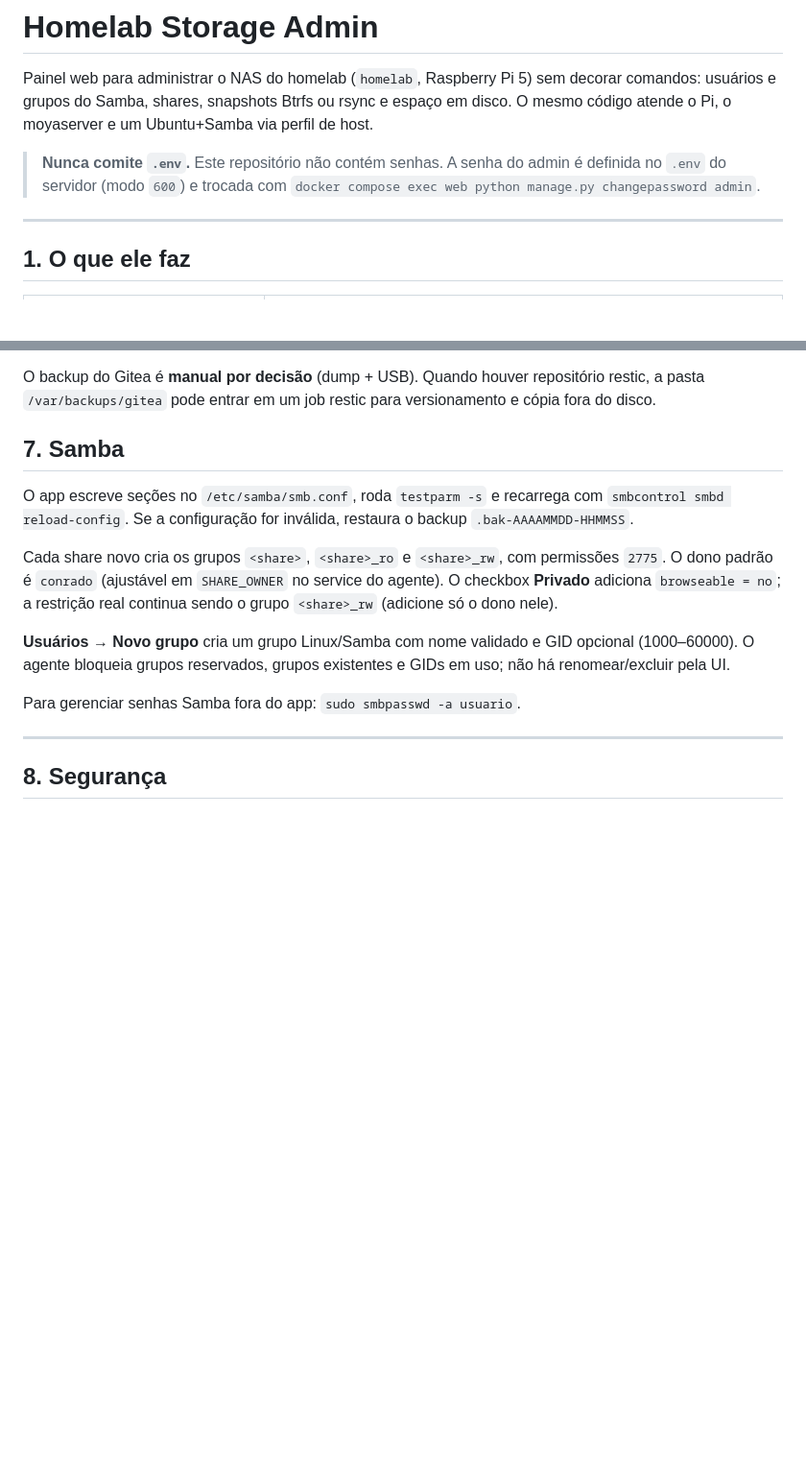
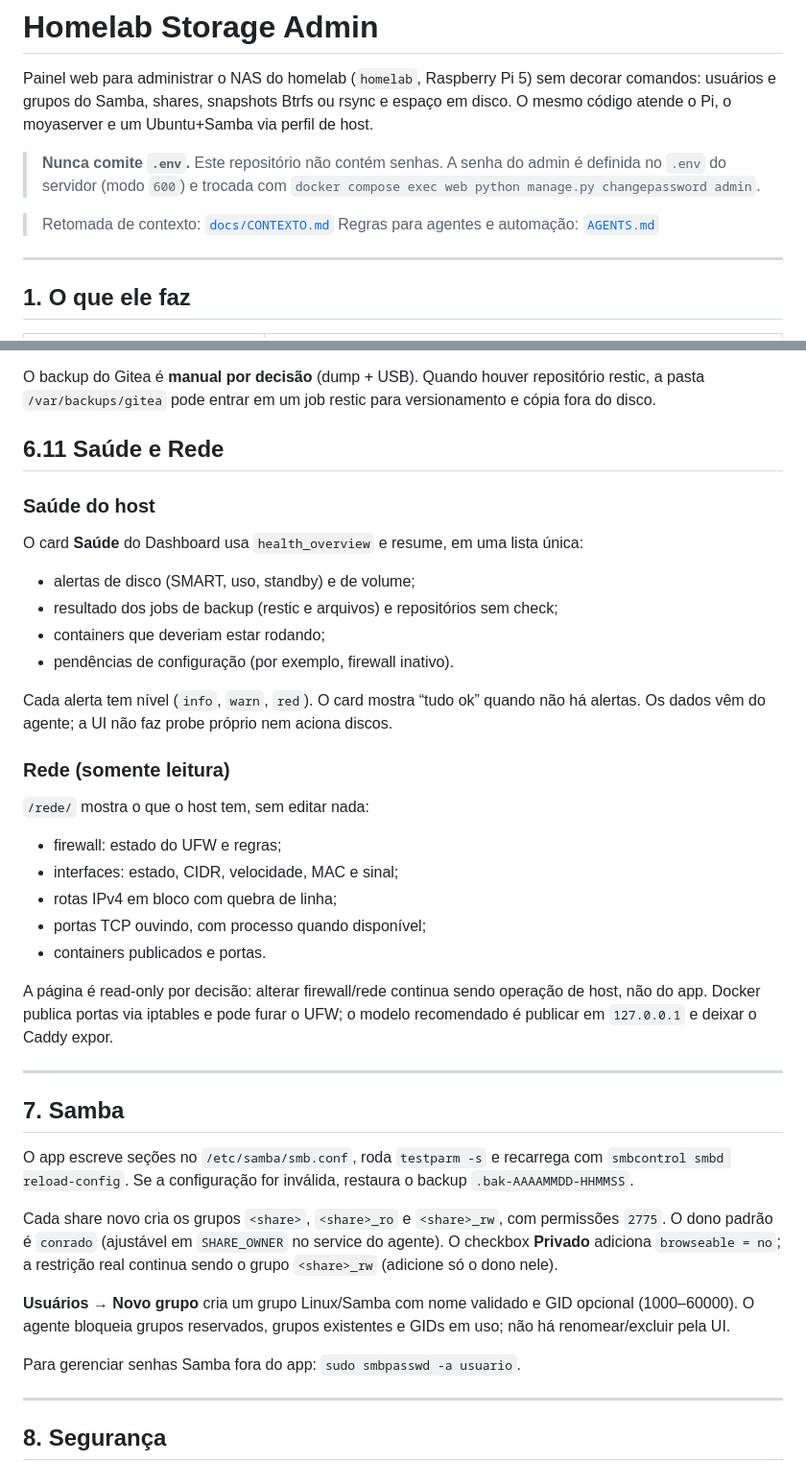
Before and after one commit to ConradoAlmeida/homelab-storage-admin, a Markdown page: README.md, 2 parts joined by grey strips. Shown at 96% size. GitHub-like rendering; blank space fills up the shorter version.

```diff
--- a/README.md
+++ b/README.md
@@ -8,6 +8,9 @@ Ubuntu+Samba via perfil de host.
 > **Nunca comite `.env`.** Este repositório não contém senhas. A senha do admin
 > é definida no `.env` do servidor (modo `600`) e trocada com
 > `docker compose exec web python manage.py changepassword admin`.
+
+> Retomada de contexto: [`docs/CONTEXTO.md`](docs/CONTEXTO.md)
+> Regras para agentes e automação: [`AGENTS.md`](AGENTS.md)
 
 ---
 
@@ -625,6 +631,36 @@ manualmente para um drive USB. O Gitea continua rodando durante o dump.
 O backup do Gitea é **manual por decisão** (dump + USB). Quando houver
 repositório restic, a pasta `/var/backups/gitea` pode entrar em um job restic
 para versionamento e cópia fora do disco.
+
+## 6.11 Saúde e Rede
+
+### Saúde do host
+
+O card **Saúde** do Dashboard usa `health_overview` e resume, em uma lista única:
+
+- alertas de disco (SMART, uso, standby) e de volume;
+- resultado dos jobs de backup (restic e arquivos) e repositórios sem check;
+- containers que deveriam estar rodando;
+- pendências de configuração (por exemplo, firewall inativo).
+
+Cada alerta tem nível (`info`, `warn`, `red`). O card mostra “tudo ok” quando não
+há alertas. Os dados vêm do agente; a UI não faz probe próprio nem aciona discos.
+
+### Rede (somente leitura)
+
+`/rede/` mostra o que o host tem, sem editar nada:
+
+- firewall: estado do UFW e regras;
+- interfaces: estado, CIDR, velocidade, MAC e sinal;
+- rotas IPv4 em bloco com quebra de linha;
+- portas TCP ouvindo, com processo quando disponível;
+- containers publicados e portas.
+
+A página é read-only por decisão: alterar firewall/rede continua sendo operação
+de host, não do app. Docker publica portas via iptables e pode furar o UFW; o
+modelo recomendado é publicar em `127.0.0.1` e deixar o Caddy expor.
+
+---
 
 ## 7. Samba
 
```
Also changed, not shown: other parts of README.md (+34 -6 lines), AGENTS.md (added, +89 -0 lines), docs/CONTEXTO.md (added, +121 -0 lines).
